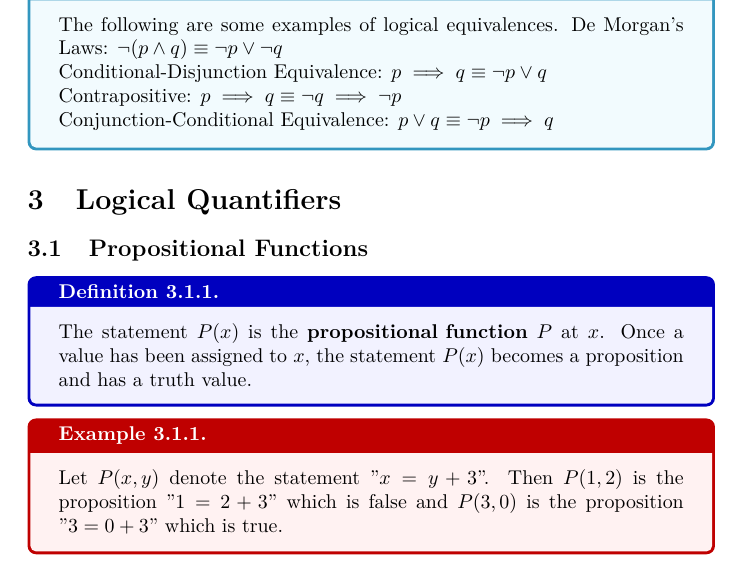
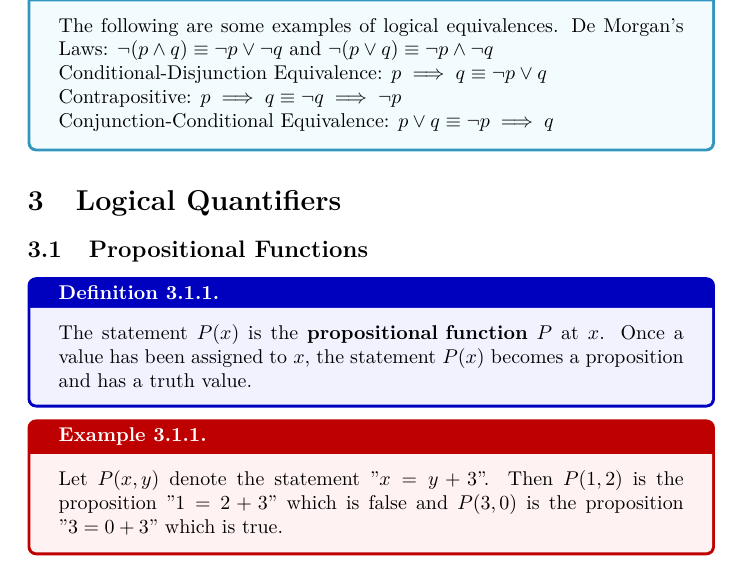
Before and after one commit to motor17/H3-Maths, a LaTeX document (An_Introduction_To_Propositional_Logic.tex): part of page 6 of 8, cut so that both start at the same text. Compiled offline with pdfLaTeX.

Commit message:
Update An_Introduction_To_Propositional_Logic.tex

```diff
--- a/An_Introduction_To_Propositional_Logic.tex
+++ b/An_Introduction_To_Propositional_Logic.tex
@@ -246,7 +246,7 @@ We construct the following truth table.
 [colback=cyan!5!white,colframe=cyan!75!black,title=\begin{remark}
 \end{remark}]
 The following are some examples of logical equivalences.
-De Morgan's Laws: $\neg (p\wedge q)\equiv \neg p\lor \neg q$\\
+De Morgan's Laws: $\neg (p\wedge q)\equiv \neg p\lor \neg q$ and $\neg(p\lor q)\equiv \neg p\wedge \neg q$\\
 Conditional-Disjunction Equivalence: $p\implies q\equiv \neg p\lor q$\\
 Contrapositive: $p\implies q\equiv \neg q\implies \neg p$\\
 Conjunction-Conditional Equivalence: $p\lor q\equiv\neg p\implies q$
```
